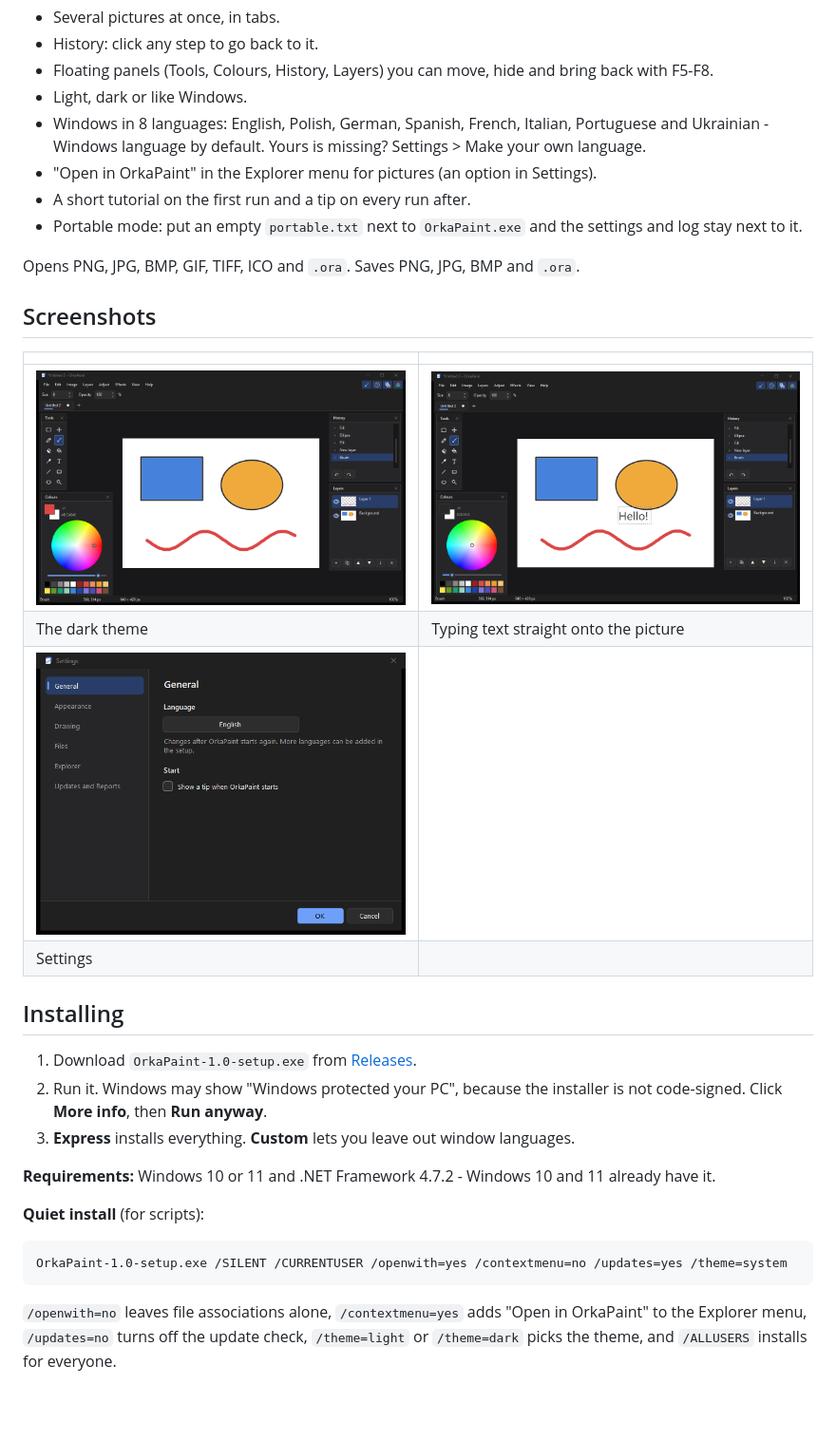
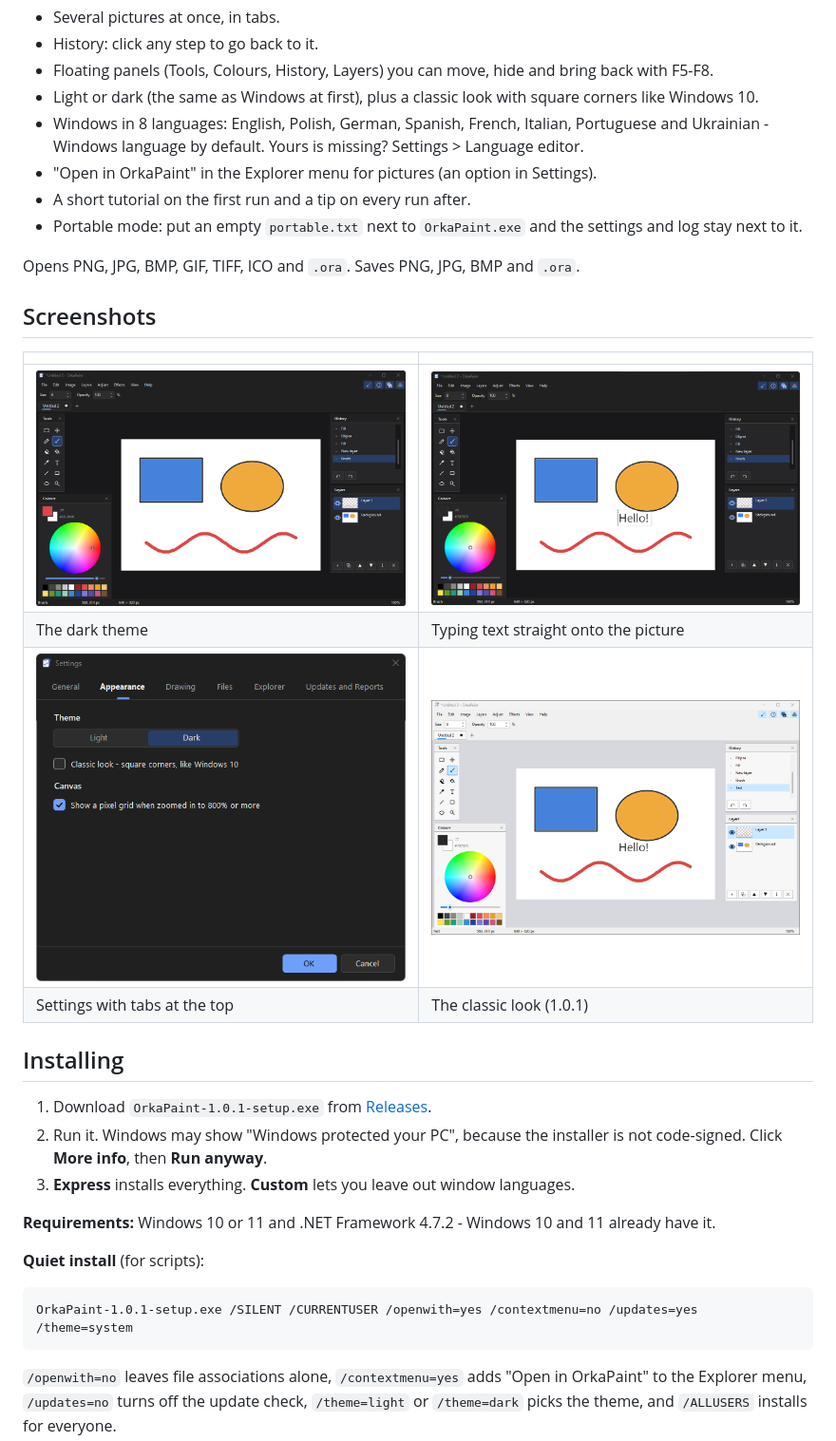
Before and after one commit to cyz-yt/OrkaPaint, a Markdown page: README.md, the part around one of its changes. Shown at 95% size. Rendered like a GitHub page; pictures changed too: screenshots/classic.png (added), screenshots/dark.png, screenshots/settings.png; blank space fills up the shorter version.

Commit message:
README: 1.0.1, new screenshots

````diff
--- a/README.md
+++ b/README.md
@@ -28,8 +28,8 @@ Current version: **1.0 "Azurite"**
 - Several pictures at once, in tabs.
 - History: click any step to go back to it.
 - Floating panels (Tools, Colours, History, Layers) you can move, hide and bring back with F5-F8.
-- Light, dark or like Windows.
-- Windows in 8 languages: English, Polish, German, Spanish, French, Italian, Portuguese and Ukrainian - Windows language by default. Yours is missing? Settings > Make your own language.
+- Light or dark (the same as Windows at first), plus a classic look with square corners like Windows 10.
+- Windows in 8 languages: English, Polish, German, Spanish, French, Italian, Portuguese and Ukrainian - Windows language by default. Yours is missing? Settings > Language editor.
 - "Open in OrkaPaint" in the Explorer menu for pictures (an option in Settings).
 - A short tutorial on the first run and a tip on every run after.
 - Portable mode: put an empty `portable.txt` next to `OrkaPaint.exe` and the settings and log stay next to it.
@@ -42,12 +42,12 @@ Opens PNG, JPG, BMP, GIF, TIFF, ICO and `.ora`. Saves PNG, JPG, BMP and `.ora`.
 |---|---|
 | ![Dark theme](screenshots/dark.png) | ![Text](screenshots/text.png) |
 | The dark theme | Typing text straight onto the picture |
-| ![Settings](screenshots/settings.png) | |
-| Settings | |
+| ![Settings](screenshots/settings.png) | ![Classic look](screenshots/classic.png) |
+| Settings with tabs at the top | The classic look (1.0.1) |
 
 ## Installing
 
-1. Download `OrkaPaint-1.0-setup.exe` from [Releases](https://github.com/cyz-yt/OrkaPaint/releases/latest).
+1. Download `OrkaPaint-1.0.1-setup.exe` from [Releases](https://github.com/cyz-yt/OrkaPaint/releases/latest).
 2. Run it. Windows may show "Windows protected your PC", because the installer is not code-signed. Click **More info**, then **Run anyway**.
 3. **Express** installs everything. **Custom** lets you leave out window languages.
 
@@ -56,7 +56,7 @@ Opens PNG, JPG, BMP, GIF, TIFF, ICO and `.ora`. Saves PNG, JPG, BMP and `.ora`.
 **Quiet install** (for scripts):
 
 ```
-OrkaPaint-1.0-setup.exe /SILENT /CURRENTUSER /openwith=yes /contextmenu=no /updates=yes /theme=system
+OrkaPaint-1.0.1-setup.exe /SILENT /CURRENTUSER /openwith=yes /contextmenu=no /updates=yes /theme=system
 ```
 
 `/openwith=no` leaves file associations alone, `/contextmenu=yes` adds "Open in OrkaPaint" to the Explorer menu, `/updates=no` turns off the update check, `/theme=light` or `/theme=dark` picks the theme, and `/ALLUSERS` installs for everyone.
````
Also changed, not shown: other parts of README.md (+9 -1 lines), screenshots/light.png.
